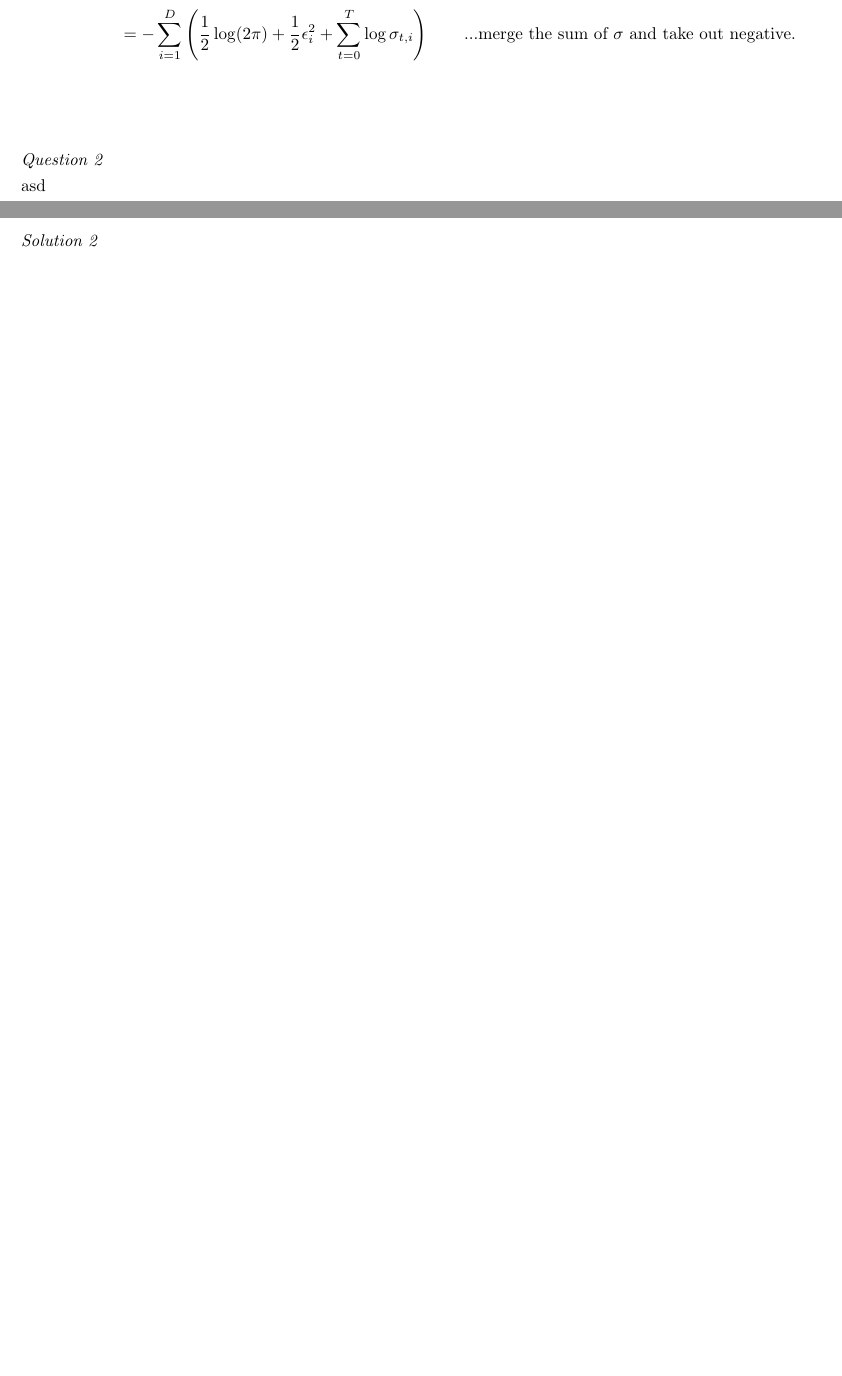
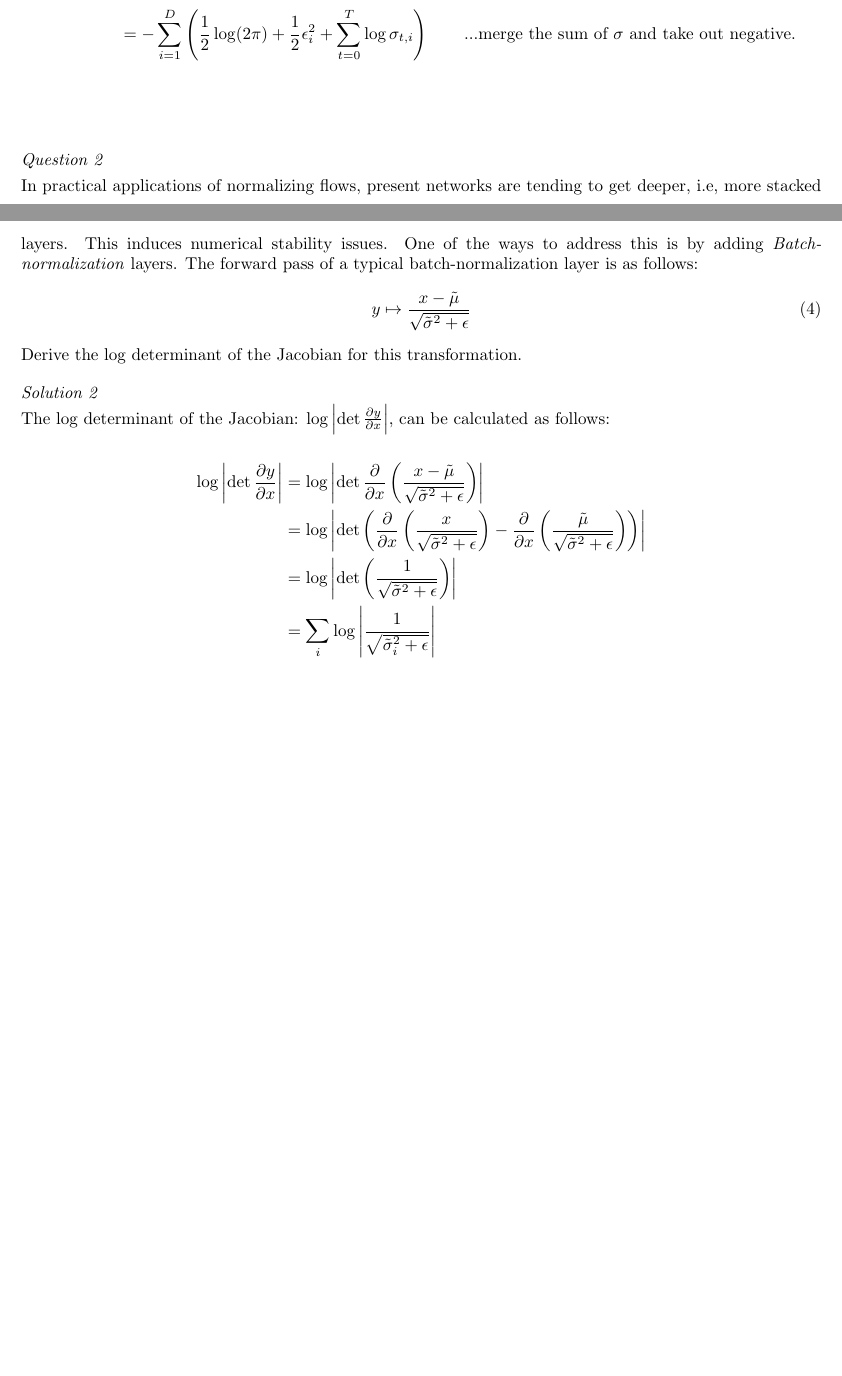
Before and after one commit to abdulfatir/normalizing-flows, a LaTeX problem sheet (problem-sets/problem-set-2.tex): two parts of pages 1 and 2 of 2, joined at a grey line, cut so that both start at the same text, the shorter picture padded with empty space. Compiled offline with pdfLaTeX.

Commit message:
Add Q2 in Problem set 2

```diff
--- a/problem-sets/problem-set-2.tex
+++ b/problem-sets/problem-set-2.tex
@@ -41,10 +41,22 @@ We use $\sigma_{t,i} =  \sigma_i(\mathbf{z}_{t})$ to make the notation of dimens
 
 \noindent\emph{Question 2}
 \\[3pt]
-asd
+In practical applications of normalizing flows, present networks are tending to get deeper, i.e, more stacked layers. This induces numerical stability issues. One of the ways to address this is by adding \textit{Batch-normalization} layers. The forward pass of a typical batch-normalization layer is as follows:
+\begin{align}
+y \mapsto \frac{x - \tilde{\mu}}{\sqrt{\tilde{\sigma}^{2} + \epsilon}}
+\end{align}
+Derive the log determinant of the Jacobian for this transformation.
 \\[10pt]
 \emph{Solution 2}
 \\[3pt]
+The log determinant of the Jacobian: $\log\left| \det\frac{\partial y}{\partial x} \right|$, can be calculated as follows:
+
+\begin{align*}
+\log\left| \det\frac{\partial y}{\partial x} \right| &= \log\left| \det\frac{\partial }{\partial x}\left(\frac{x - \tilde{\mu}}{\sqrt{\tilde{\sigma}^{2} + \epsilon}}\right) \right| \\
+&= \log\left| \det \left( \frac{\partial }{\partial x}\left(\frac{x }{\sqrt{\tilde{\sigma}^{2} + \epsilon}}\right) - \frac{\partial }{\partial x}\left(\frac{\tilde{\mu} }{\sqrt{\tilde{\sigma}^{2} + \epsilon}}\right) \right) \right| \\
+&= \log\left| \det \left( \frac{1}{\sqrt{\tilde{\sigma}^{2} + \epsilon}} \right) \right| \\
+&= \sum_{i}\log \left| \frac{1}{\sqrt{\tilde{\sigma}_{i}^{2} + \epsilon}}  \right| \\
+\end{align*}
 
 
 \end{document}
```
Also changed, not shown: report/report.tex (+4 -1 lines), problem-sets/problem-set-2.pdf, report/report.pdf.
